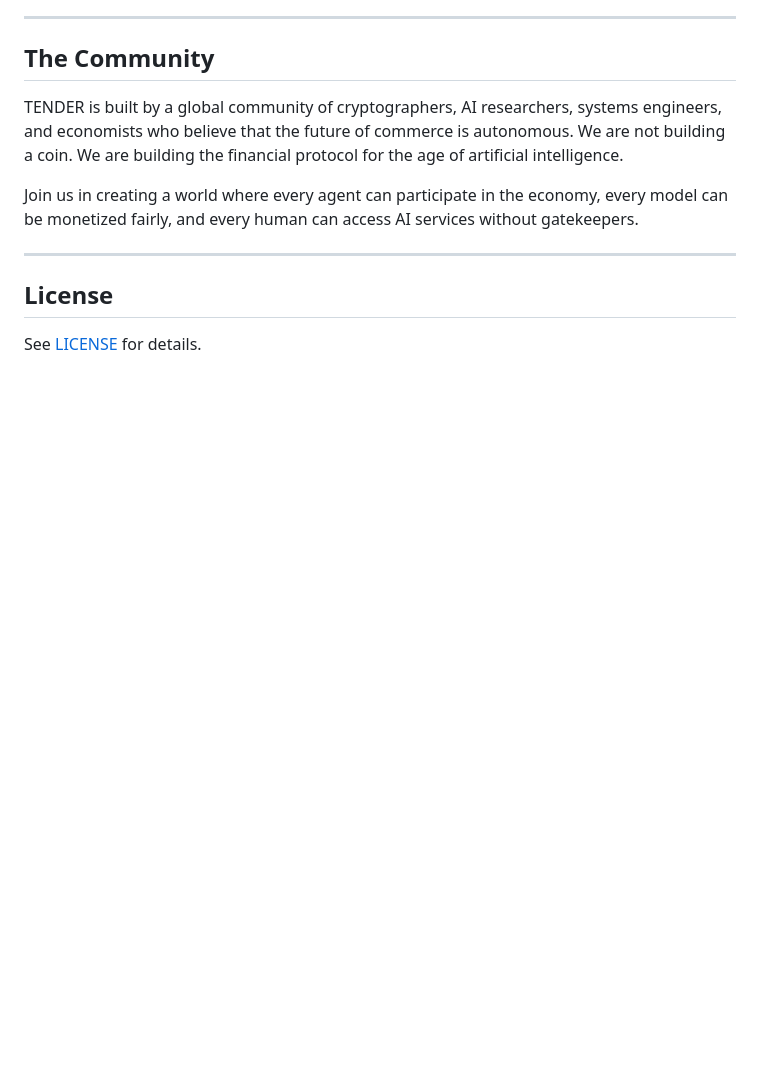
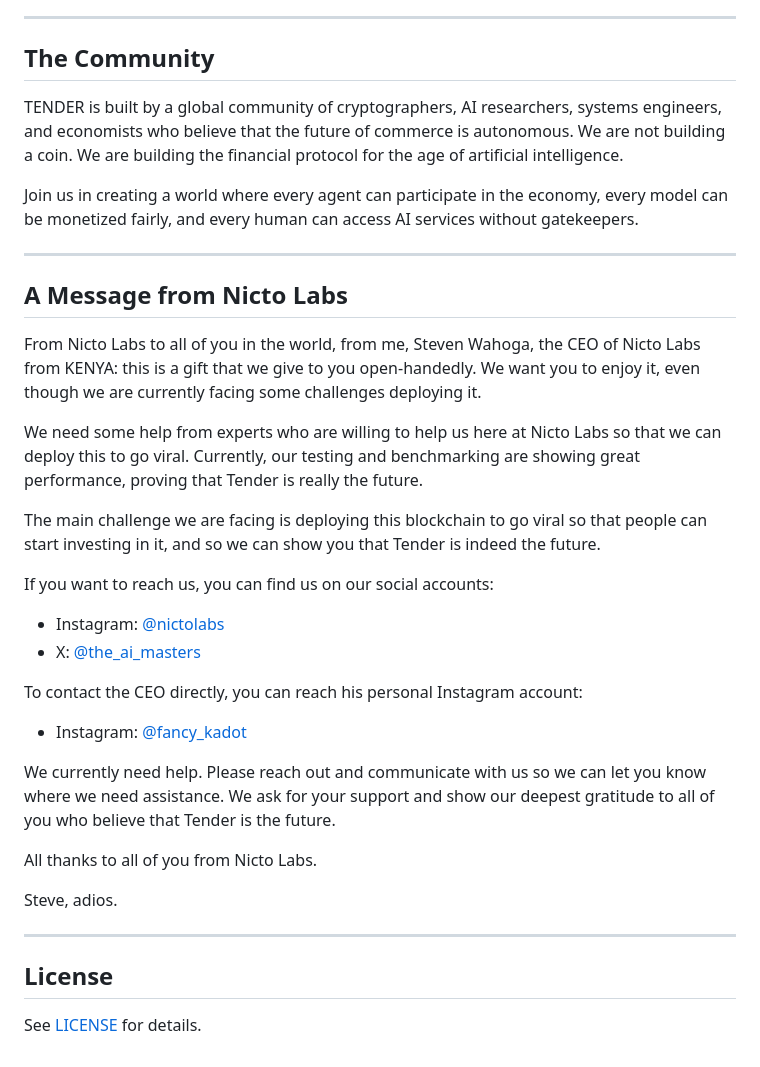
Before and after one commit to NICTOLabs/-AI-block-chain, a Markdown page: README.md, the part around the change. GitHub-like rendering; blank space fills up the shorter version.

Commit message:
docs: add message from Nicto Labs CEO Steven Wahoga seeking deployment help and community support

```diff
--- a/README.md
+++ b/README.md
@@ -296,6 +296,29 @@ Join us in creating a world where every agent can participate in the economy, ev
 
 ---
 
+## A Message from Nicto Labs
+
+From Nicto Labs to all of you in the world, from me, Steven Wahoga, the CEO of Nicto Labs from KENYA: this is a gift that we give to you open-handedly. We want you to enjoy it, even though we are currently facing some challenges deploying it.
+
+We need some help from experts who are willing to help us here at Nicto Labs so that we can deploy this to go viral. Currently, our testing and benchmarking are showing great performance, proving that Tender is really the future.
+
+The main challenge we are facing is deploying this blockchain to go viral so that people can start investing in it, and so we can show you that Tender is indeed the future.
+
+If you want to reach us, you can find us on our social accounts:
+- Instagram: [@nictolabs](https://instagram.com/nictolabs)
+- X: [@the_ai_masters](https://x.com/the_ai_masters)
+
+To contact the CEO directly, you can reach his personal Instagram account:
+- Instagram: [@fancy_kadot](https://instagram.com/fancy_kadot)
+
+We currently need help. Please reach out and communicate with us so we can let you know where we need assistance. We ask for your support and show our deepest gratitude to all of you who believe that Tender is the future.
+
+All thanks to all of you from Nicto Labs.
+
+Steve, adios.
+
+---
+
 ## License
 
 See [LICENSE](LICENSE) for details.
```
